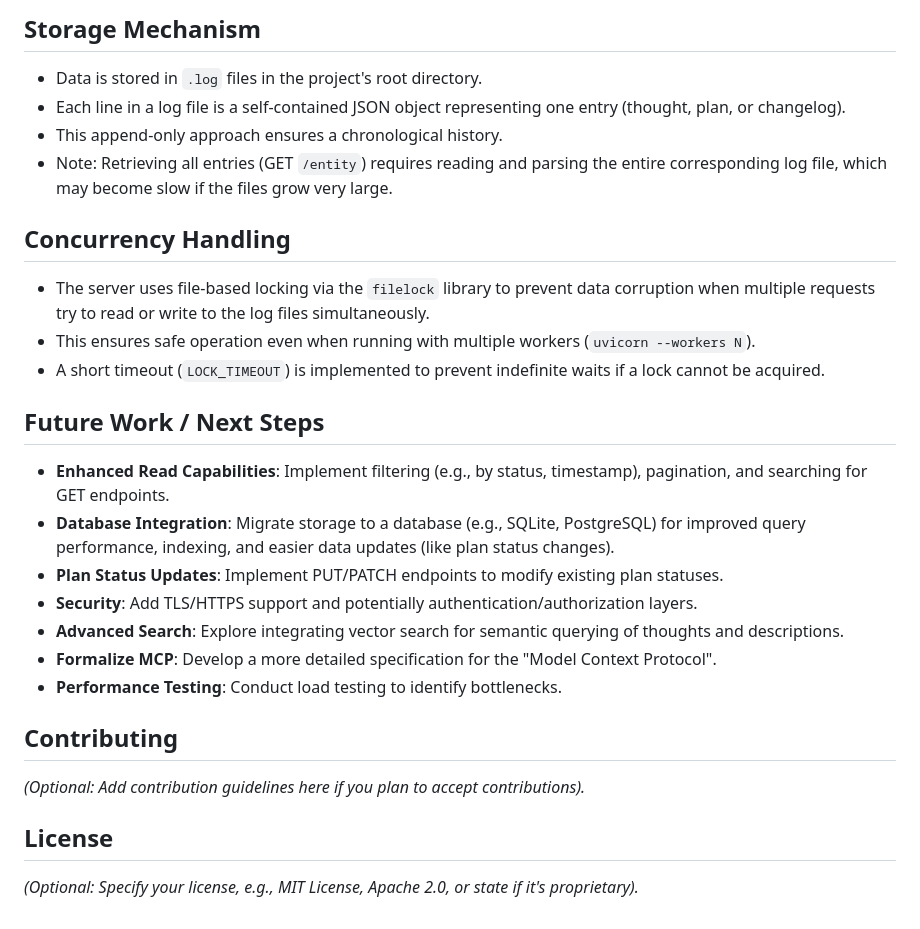
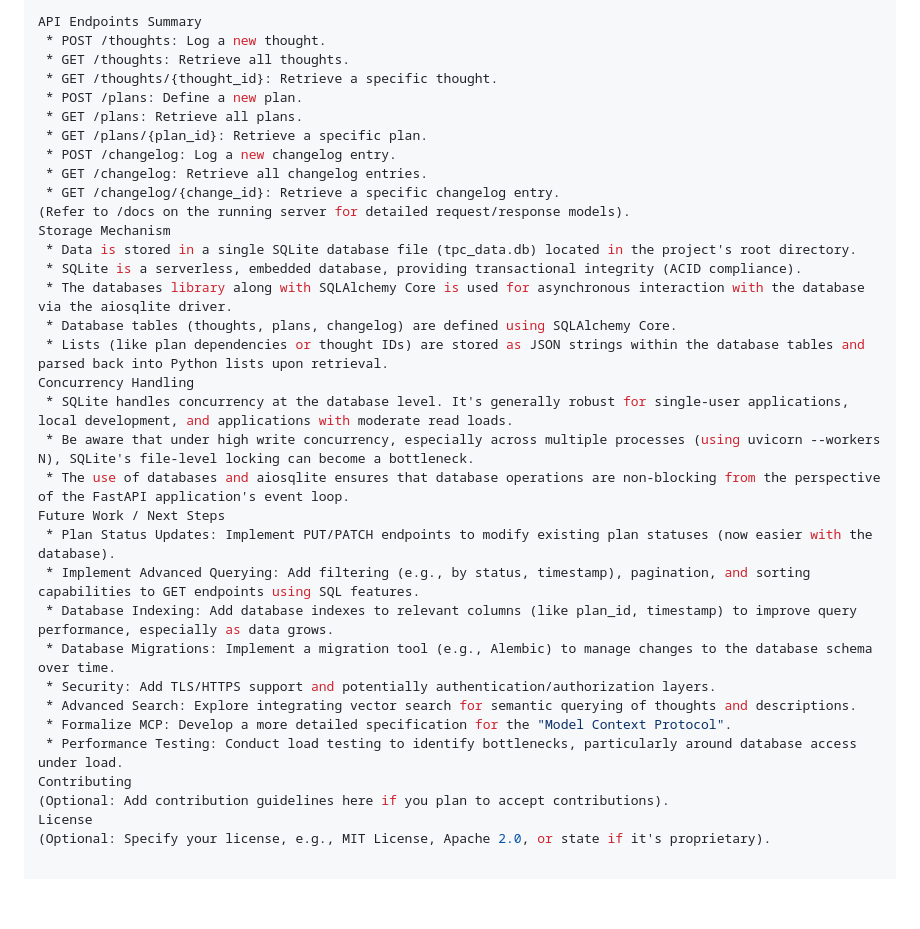
Before and after one commit to suttonwilliamd/tpc-server, a Markdown page: README.md, the part around one of its changes. Rendered like a GitHub page; blank space fills up the shorter version.

Commit message:
Update README.md
Thanks Gemini

```diff
--- a/README.md
+++ b/README.md
@@ -147,30 +127,34 @@ Invoke-RestMethod -Method Get -Uri "http://localhost:8000/thoughts"
-## Storage Mechanism
-
-* Data is stored in `.log` files in the project's root directory.
-* Each line in a log file is a self-contained JSON object representing one entry (thought, plan, or changelog).
-* This append-only approach ensures a chronological history.
-* Note: Retrieving all entries (GET `/entity`) requires reading and parsing the entire corresponding log file, which may become slow if the files grow very large.
-
-## Concurrency Handling
-
-* The server uses file-based locking via the `filelock` library to prevent data corruption when multiple requests try to read or write to the log files simultaneously.
-* This ensures safe operation even when running with multiple workers (`uvicorn --workers N`).
-* A short timeout (`LOCK_TIMEOUT`) is implemented to prevent indefinite waits if a lock cannot be acquired.
-
-## Future Work / Next Steps
-
-* **Enhanced Read Capabilities**: Implement filtering (e.g., by status, timestamp), pagination, and searching for GET endpoints.
-* **Database Integration**: Migrate storage to a database (e.g., SQLite, PostgreSQL) for improved query performance, indexing, and easier data updates (like plan status changes).
-* **Plan Status Updates**: Implement PUT/PATCH endpoints to modify existing plan statuses.
-* **Security**: Add TLS/HTTPS support and potentially authentication/authorization layers.
-* **Advanced Search**: Explore integrating vector search for semantic querying of thoughts and descriptions.
-* **Formalize MCP**: Develop a more detailed specification for the "Model Context Protocol".
-* **Performance Testing**: Conduct load testing to identify bottlenecks.
-
-## Contributing
-
-*(Optional: Add contribution guidelines here if you plan to accept contributions).*
-
-## License
-
-*(Optional: Specify your license, e.g., MIT License, Apache 2.0, or state if it's proprietary).*
+API Endpoints Summary
+ * POST /thoughts: Log a new thought.
+ * GET /thoughts: Retrieve all thoughts.
+ * GET /thoughts/{thought_id}: Retrieve a specific thought.
+ * POST /plans: Define a new plan.
+ * GET /plans: Retrieve all plans.
+ * GET /plans/{plan_id}: Retrieve a specific plan.
+ * POST /changelog: Log a new changelog entry.
+ * GET /changelog: Retrieve all changelog entries.
+ * GET /changelog/{change_id}: Retrieve a specific changelog entry.
+(Refer to /docs on the running server for detailed request/response models).
+Storage Mechanism
+ * Data is stored in a single SQLite database file (tpc_data.db) located in the project's root directory.
+ * SQLite is a serverless, embedded database, providing transactional integrity (ACID compliance).
+ * The databases library along with SQLAlchemy Core is used for asynchronous interaction with the database via the aiosqlite driver.
+ * Database tables (thoughts, plans, changelog) are defined using SQLAlchemy Core.
+ * Lists (like plan dependencies or thought IDs) are stored as JSON strings within the database tables and parsed back into Python lists upon retrieval.
+Concurrency Handling
+ * SQLite handles concurrency at the database level. It's generally robust for single-user applications, local development, and applications with moderate read loads.
+ * Be aware that under high write concurrency, especially across multiple processes (using uvicorn --workers N), SQLite's file-level locking can become a bottleneck.
+ * The use of databases and aiosqlite ensures that database operations are non-blocking from the perspective of the FastAPI application's event loop.
+Future Work / Next Steps
+ * Plan Status Updates: Implement PUT/PATCH endpoints to modify existing plan statuses (now easier with the database).
+ * Implement Advanced Querying: Add filtering (e.g., by status, timestamp), pagination, and sorting capabilities to GET endpoints using SQL features.
+ * Database Indexing: Add database indexes to relevant columns (like plan_id, timestamp) to improve query performance, especially as data grows.
+ * Database Migrations: Implement a migration tool (e.g., Alembic) to manage changes to the database schema over time.
+ * Security: Add TLS/HTTPS support and potentially authentication/authorization layers.
+ * Advanced Search: Explore integrating vector search for semantic querying of thoughts and descriptions.
+ * Formalize MCP: Develop a more detailed specification for the "Model Context Protocol".
+ * Performance Testing: Conduct load testing to identify bottlenecks, particularly around database access under load.
+Contributing
+(Optional: Add contribution guidelines here if you plan to accept contributions).
+License
+(Optional: Specify your license, e.g., MIT License, Apache 2.0, or state if it's proprietary).
```
Also changed, not shown: other parts of README.md (+43 -63 lines).
